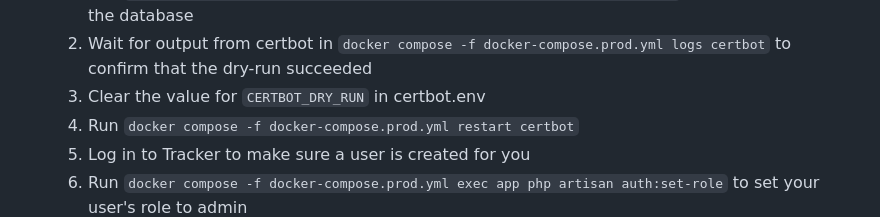
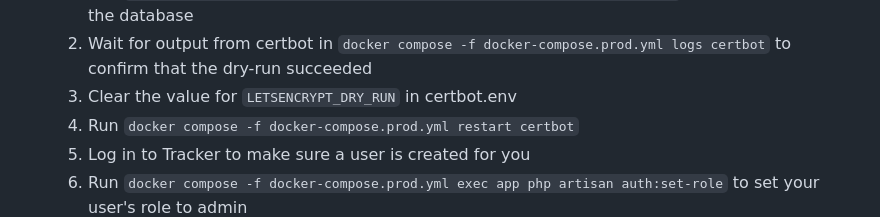
Before and after one commit to GoBLFC/Tracker, a Markdown page: wiki/Development.md, the part around the change. GitHub-like rendering.

```diff
--- a/wiki/Development.md
+++ b/wiki/Development.md
@@ -84,7 +84,7 @@ Whenever using a Sail command, if you don't have an alias setup, use `sh vendor/
    Follow these steps once the containers are up:
     1. Run `docker compose -f docker-compose.prod.yml exec app php artisan migrate` to run migrations on the database
     1. Wait for output from certbot in `docker compose -f docker-compose.prod.yml logs certbot` to confirm that the dry-run succeeded
-    1. Clear the value for `CERTBOT_DRY_RUN` in certbot.env
+    1. Clear the value for `LETSENCRYPT_DRY_RUN` in certbot.env
     1. Run `docker compose -f docker-compose.prod.yml restart certbot`
     1. Log in to Tracker to make sure a user is created for you
     1. Run `docker compose -f docker-compose.prod.yml exec app php artisan auth:set-role` to set your user's role to admin
```
Also changed, not shown: wiki/Setup-(Docker).md (+1 -1 lines).
